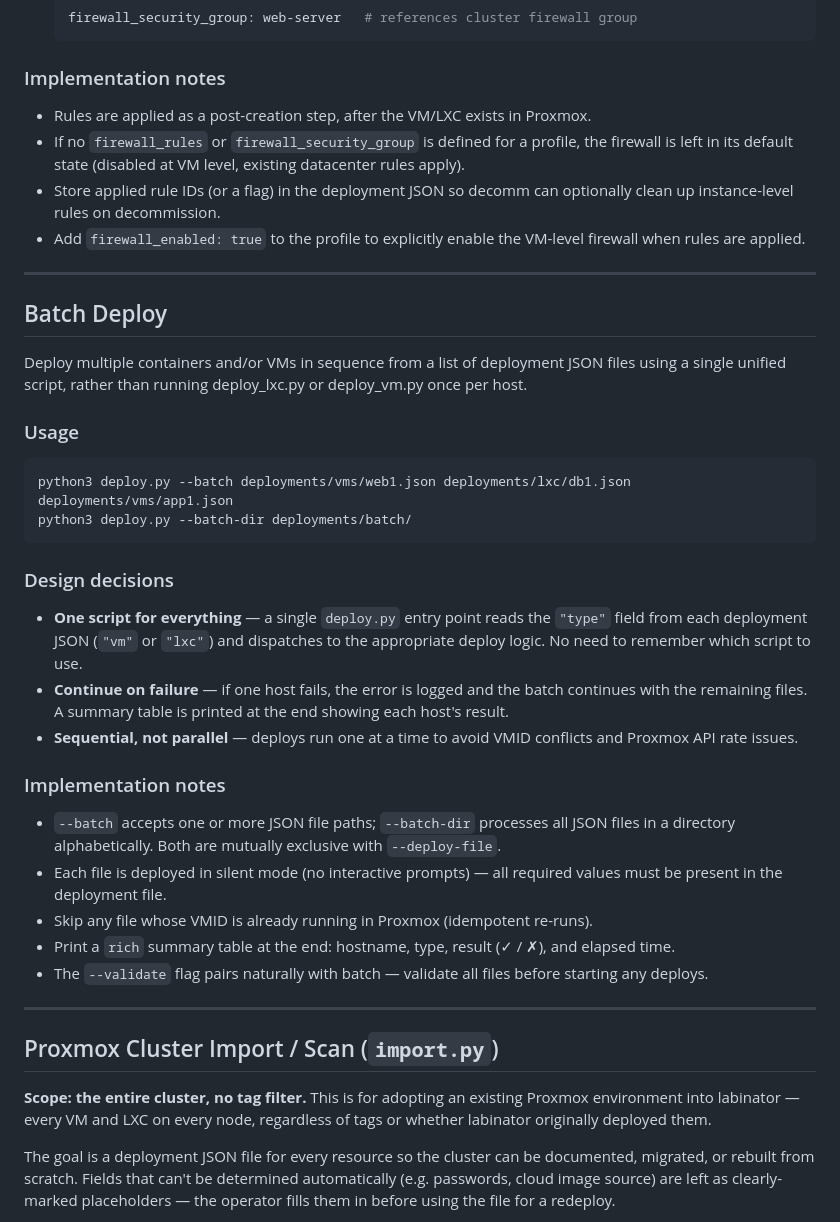
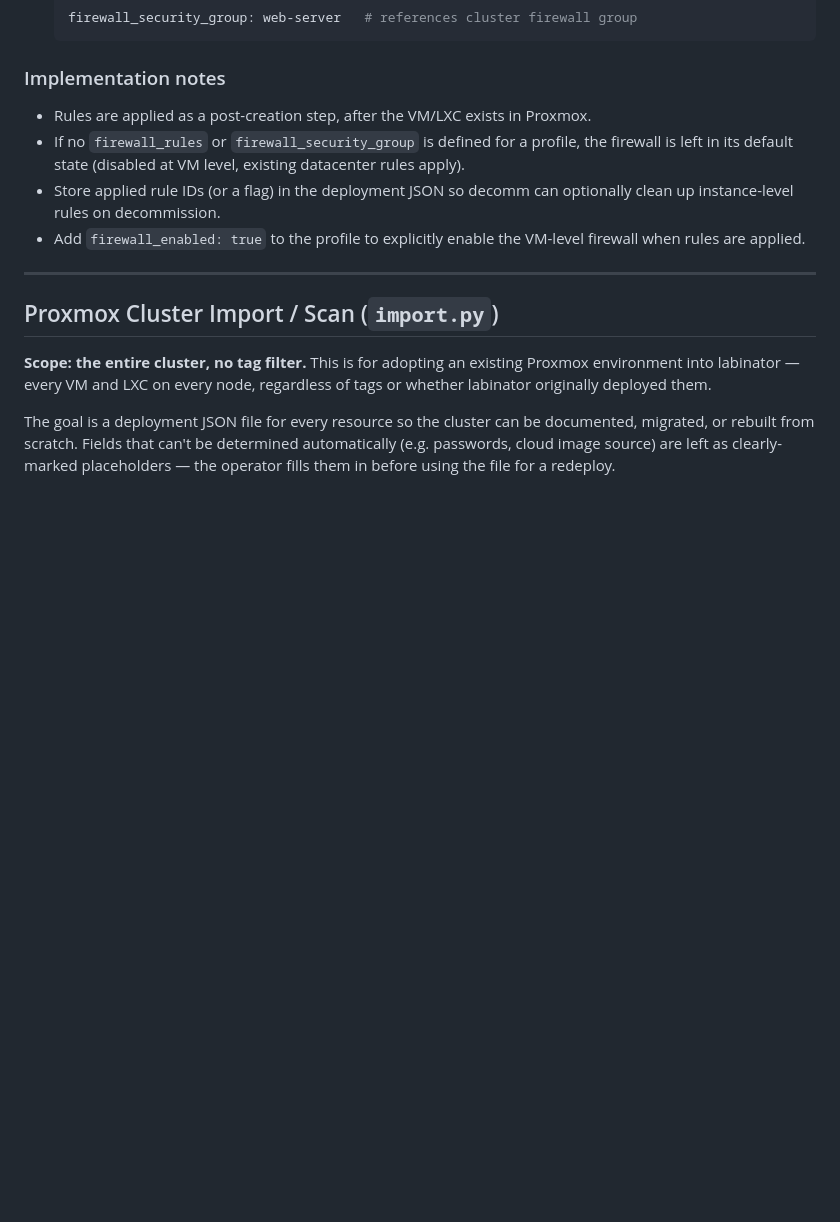
Before and after one commit to Jerry-Lees/HomeLab, a Markdown page: labinator/Feature-ideas.md, the part around the change. Rendered like a GitHub page; blank space fills up the shorter version.

Commit message:
removed batch deployments from feature ideas

````diff
--- a/labinator/Feature-ideas.md
+++ b/labinator/Feature-ideas.md
@@ -82,40 +82,6 @@ package_profiles:
   clean up instance-level rules on decommission.
 - Add `firewall_enabled: true` to the profile to explicitly enable the VM-level firewall
   when rules are applied.
-
----
-
-## Batch Deploy
-
-Deploy multiple containers and/or VMs in sequence from a list of deployment JSON files using a
-single unified script, rather than running deploy_lxc.py or deploy_vm.py once per host.
-
-### Usage
-
-```bash
-python3 deploy.py --batch deployments/vms/web1.json deployments/lxc/db1.json deployments/vms/app1.json
-python3 deploy.py --batch-dir deployments/batch/
-```
-
-### Design decisions
-
-- **One script for everything** — a single `deploy.py` entry point reads the `"type"` field
-  from each deployment JSON (`"vm"` or `"lxc"`) and dispatches to the appropriate deploy logic.
-  No need to remember which script to use.
-- **Continue on failure** — if one host fails, the error is logged and the batch continues with
-  the remaining files. A summary table is printed at the end showing each host's result.
-- **Sequential, not parallel** — deploys run one at a time to avoid VMID conflicts and Proxmox
-  API rate issues.
-
-### Implementation notes
-
-- `--batch` accepts one or more JSON file paths; `--batch-dir` processes all JSON files in a
-  directory alphabetically. Both are mutually exclusive with `--deploy-file`.
-- Each file is deployed in silent mode (no interactive prompts) — all required values must be
-  present in the deployment file.
-- Skip any file whose VMID is already running in Proxmox (idempotent re-runs).
-- Print a `rich` summary table at the end: hostname, type, result (✓ / ✗), and elapsed time.
-- The `--validate` flag pairs naturally with batch — validate all files before starting any deploys.
 
 ---
 
````
